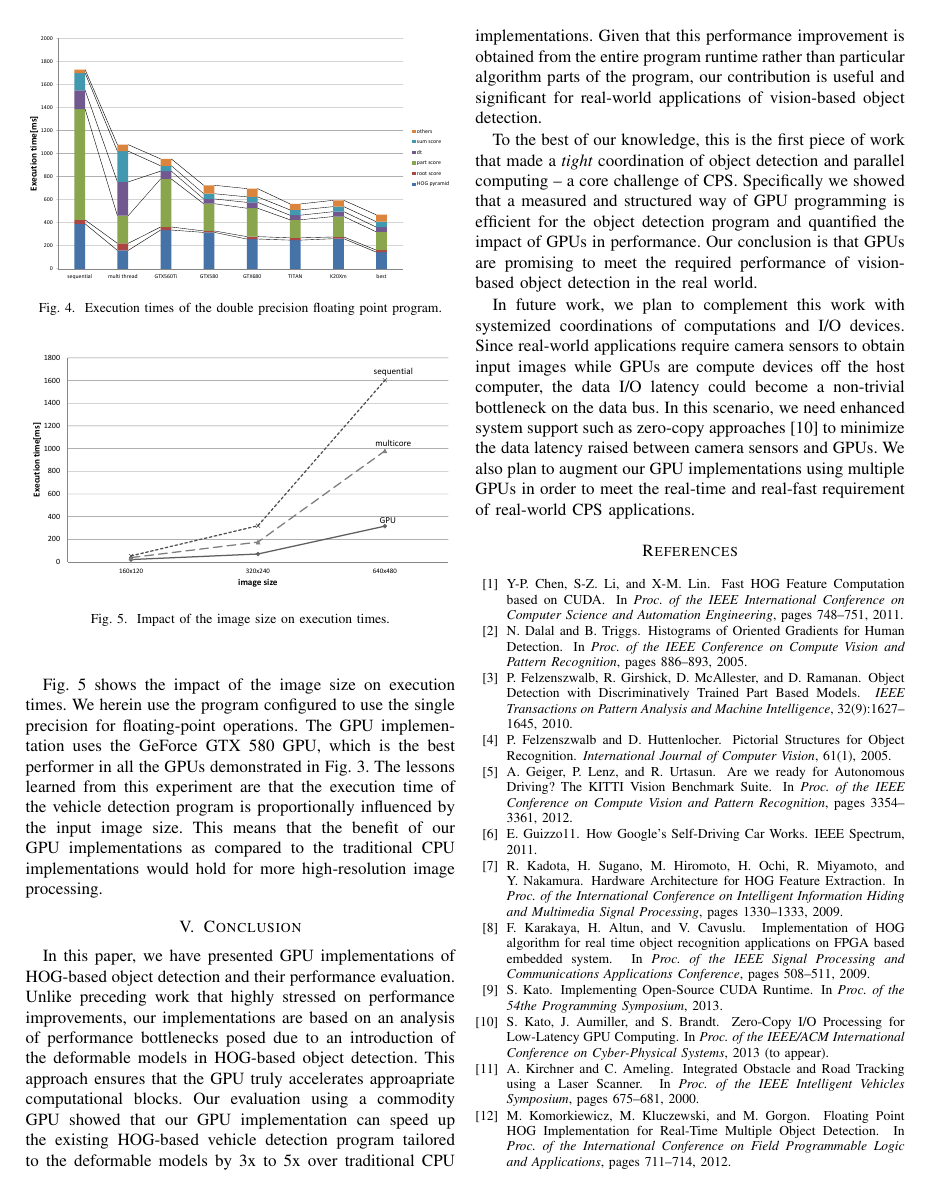
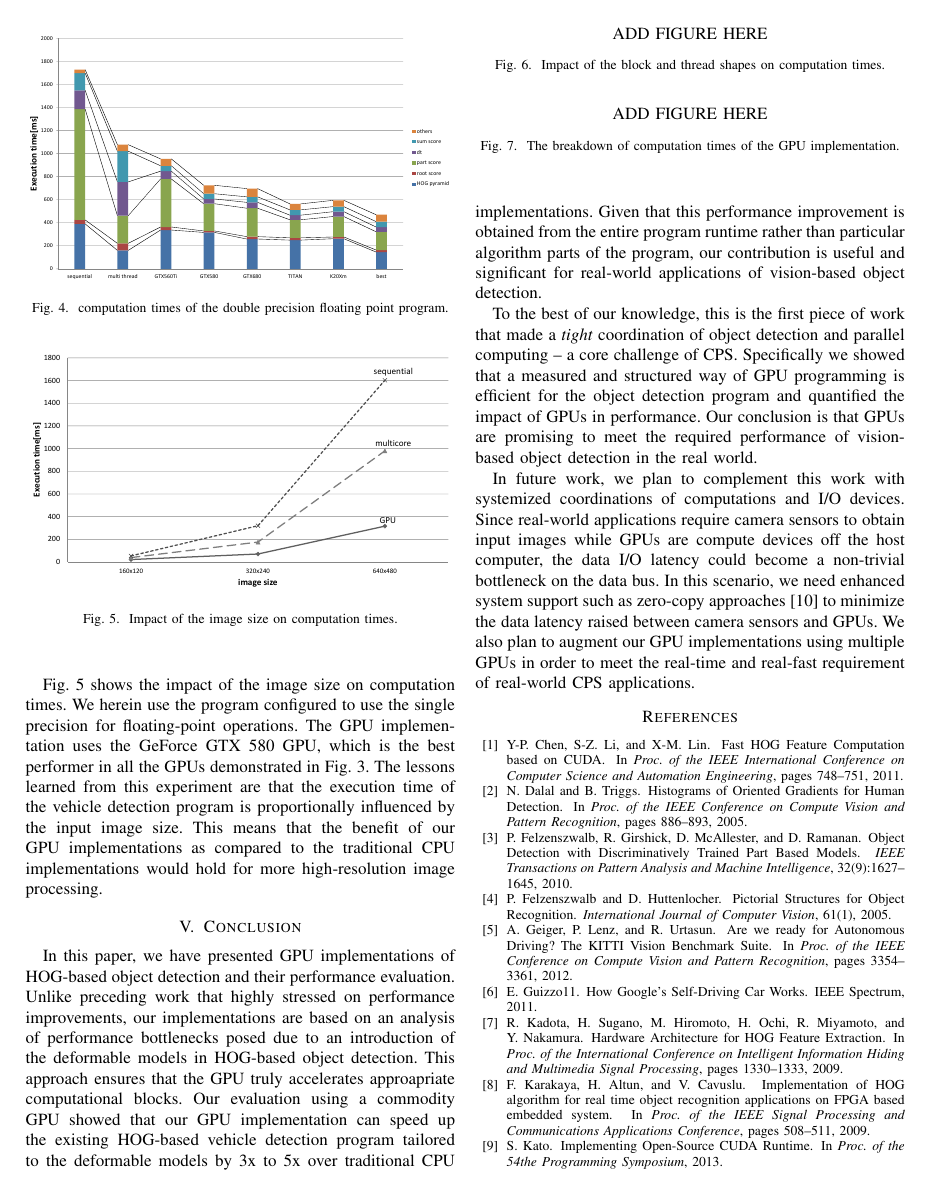
Before and after one commit to shinpei0208/cpsna13, a LaTeX paper (draft/draft.tex, which reads draft/evaluation.tex): page 5 of 6. Compiled offline with pdfLaTeX.

Commit message:
updated Evaluation

```diff
--- a/draft/evaluation.tex
+++ b/draft/evaluation.tex
@@ -77,7 +77,7 @@ program or the algorithm.
 \begin{figure}[t]
  \begin{center}
   \includegraphics[width=\hsize]{fig/double_exe_time.eps}\\
-  \caption{Execution times of the double precision floating point program.}
+  \caption{computation times of the double precision floating point program.}
   \label{fig:double_exe_time}
  \end{center}
 \end{figure}
@@ -98,13 +98,13 @@ program uses the TITAN GPU for a better cost performance.
 \begin{figure}[t]
  \begin{center}
   \includegraphics[width=\hsize]{fig/time_on_image_size.eps}\\
-  \caption{Impact of the image size on execution times.}
+  \caption{Impact of the image size on computation times.}
   \label{fig:time_on_image_size}
  \end{center}
 \end{figure}
 
 Fig. \ref{fig:time_on_image_size} shows the impact of the image size on
-execution times.
+computation times.
 We herein use the program configured to use the single precision for
 floating-point operations.
 The GPU implementation uses the GeForce GTX 580 GPU, which is the best
@@ -115,3 +115,22 @@ image size.
 This means that the benefit of our GPU implementations as compared to
 the traditional CPU implementations would hold for more high-resolution
 image processing.
+
+\begin{figure}[t]
+ \begin{center}
+  %\includegraphics[width=\hsize]{fig/time_on_image_size.eps}\\
+  ADD FIGURE HERE
+  \caption{Impact of the block and thread shapes on computation times.}
+  \label{fig:time_on_block_thread_shapes}
+ \end{center}
+\end{figure}
+
+
+\begin{figure}[t]
+ \begin{center}
+  %\includegraphics[width=\hsize]{fig/time_on_image_size.eps}\\
+  ADD FIGURE HERE
+  \caption{The breakdown of computation times of the GPU implementation.}
+  \label{fig:breakdown_gpu}
+ \end{center}
+\end{figure}
```
Also changed, not shown: draft/assumption.tex (+1 -1 lines), draft/implementation.tex (+1 -1 lines), draft/introduction.tex (+1 -1 lines), draft/draft.pdf, draft/evaluation.tex (6 more changed lines).
